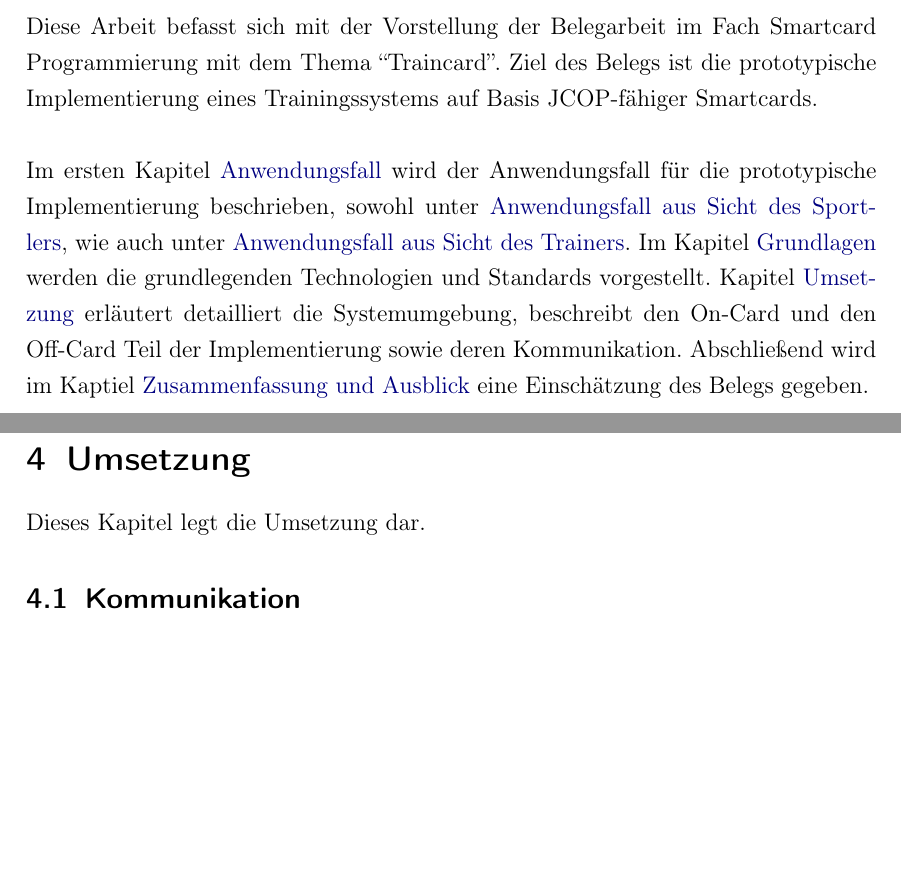
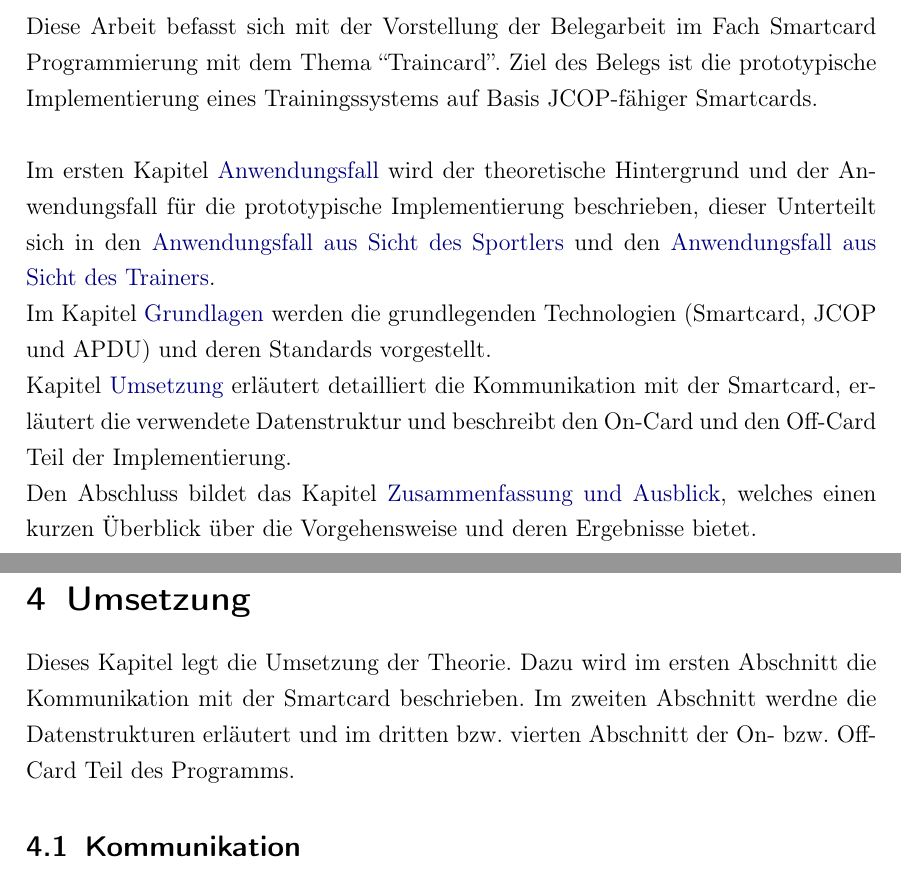
Before and after one commit to TBoonX/sc_traincard, a LaTeX document (documents/beleg/Projektdokumentation.tex, which reads documents/beleg/tex/Einleitung.tex): two parts of pages 4 and 10 of 26, joined at a grey line, cut so that both start at the same text, the shorter picture padded with empty space. Compiled offline with pdfLaTeX.

Commit message:
einleitung und doku update

```diff
--- a/documents/beleg/Projektdokumentation.tex
+++ b/documents/beleg/Projektdokumentation.tex
@@ -167,7 +167,7 @@ Michael Reher, B.Sc.\\
 \section{Umsetzung}
 \label{sec:3}
 
-Dieses Kapitel legt die Umsetzung dar.
+Dieses Kapitel legt die Umsetzung der Theorie. Dazu wird im ersten Abschnitt die Kommunikation mit der Smartcard beschrieben. Im zweiten Abschnitt werdne die Datenstrukturen erläutert und im dritten bzw. vierten Abschnitt der On- bzw. Off-Card Teil des Programms.
 
 \input{tex/UmsetzungSU}
 
--- a/documents/beleg/tex/Einleitung.tex
+++ b/documents/beleg/tex/Einleitung.tex
@@ -4,4 +4,7 @@ Diese Arbeit befasst sich mit der Vorstellung der Belegarbeit im Fach Smartcard
 Ziel des Belegs ist die prototypische Implementierung eines Trainingssystems auf Basis JCOP-fähiger Smartcards.
 \\
 \\
-Im ersten Kapitel \nameref{sec:1} wird der Anwendungsfall für die prototypische Implementierung beschrieben, sowohl unter \nameref{subsec:1.1}, wie auch unter \nameref{subsec:1.2}. Im Kapitel \nameref{sec:2} werden die grundlegenden Technologien und Standards vorgestellt.  Kapitel \nameref{sec:3} erläutert detailliert die Systemumgebung, beschreibt den On-Card und den Off-Card Teil der Implementierung sowie deren Kommunikation. Abschließend wird im Kaptiel \nameref{sec:4} eine Einschätzung des Belegs gegeben.
+Im ersten Kapitel \nameref{sec:1} wird der theoretische Hintergrund und der Anwendungsfall für die prototypische Implementierung beschrieben, dieser Unterteilt sich in den \nameref{subsec:1.1} und den \nameref{subsec:1.2}. \\
+Im Kapitel \nameref{sec:2} werden die grundlegenden Technologien (Smartcard, JCOP und APDU) und deren Standards vorgestellt. \\
+Kapitel \nameref{sec:3} erläutert detailliert die Kommunikation mit der Smartcard, erläutert die verwendete Datenstruktur und beschreibt den On-Card und den Off-Card Teil der Implementierung. \\
+Den Abschluss bildet das Kapitel \nameref{sec:4}, welches einen kurzen Überblick über die Vorgehensweise und deren Ergebnisse bietet.
```
